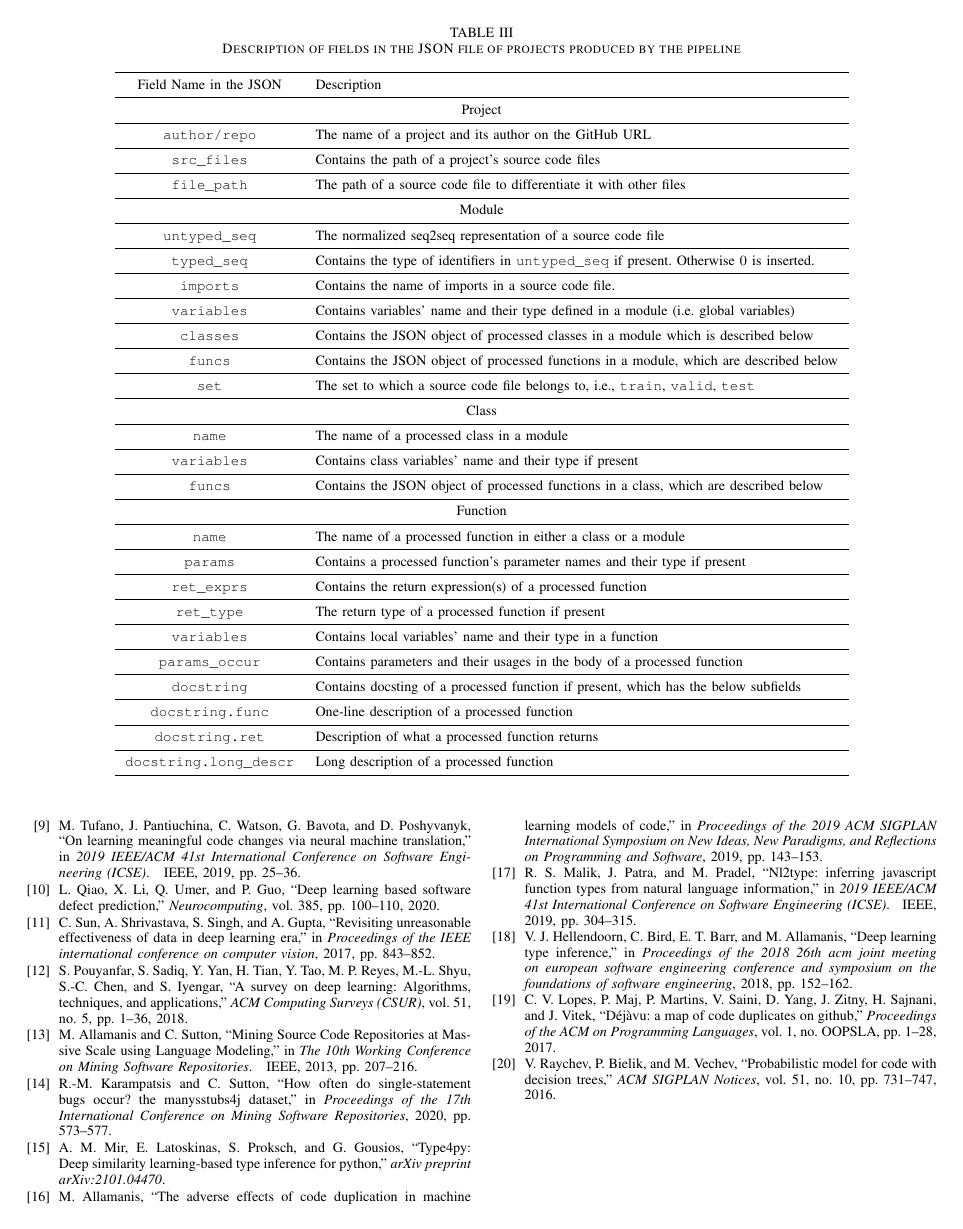
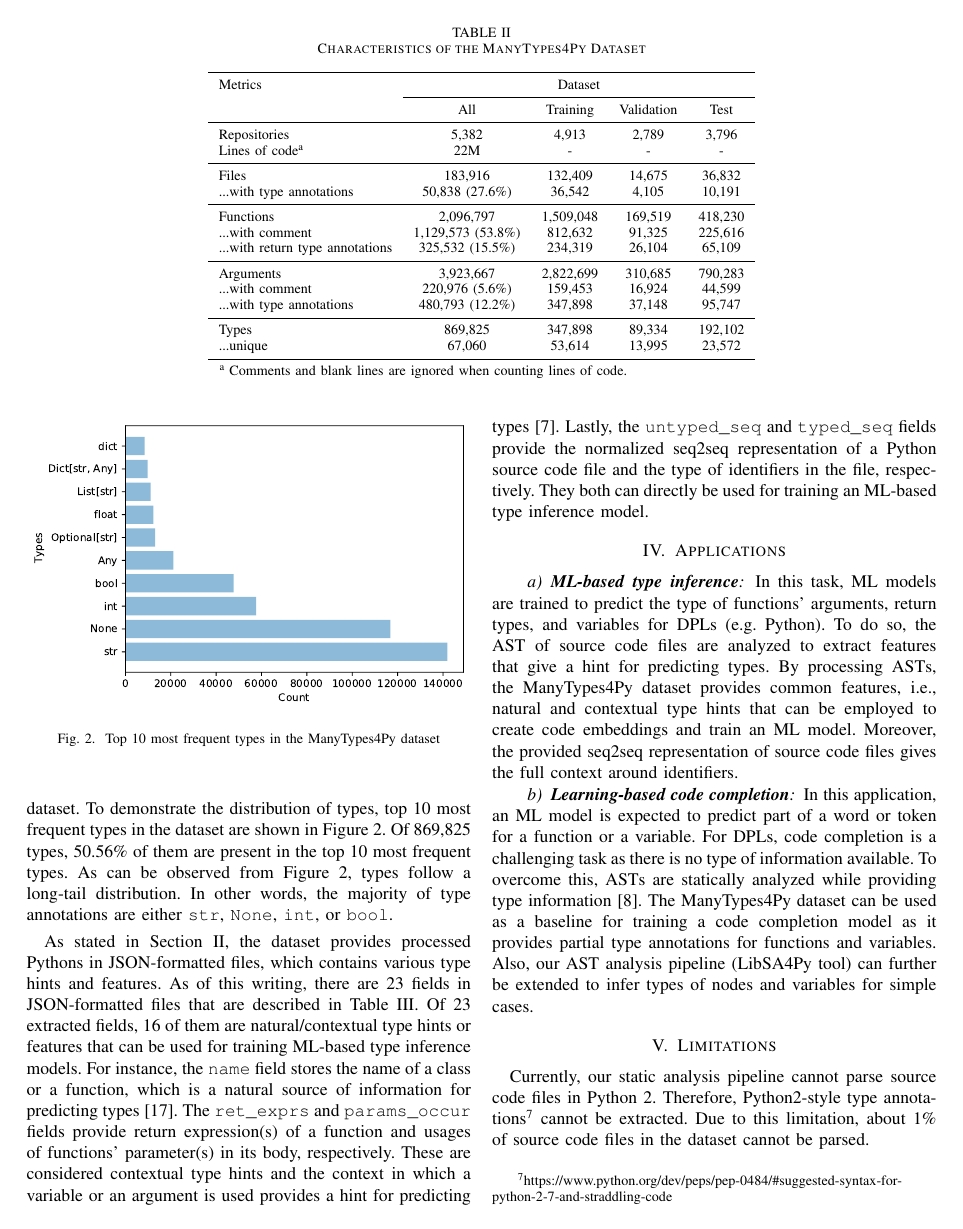
Before and after one commit to saltudelft/many-types-4-py-dataset, a LaTeX paper (paper/main.tex): page 4 of 4 before the commit and page 3 of 5 after it. Compiled offline with pdfLaTeX; a missing font is replaced by an installed copy or a similar font; a LaTeX package or settings file that is missing is left out.

Commit message:
First draft of the data paper

```diff
--- a/paper/main.tex
+++ b/paper/main.tex
@@ -103,6 +103,41 @@ After completing all the aforementioned steps, a zip file is created which conta
 	\end{tabular}
 \end{table}
 
+\begin{table*}[!t]
+	\centering
+	\label{tab:char-dataset}
+	\caption{Characteristics of the ManyTypes4Py Dataset}
+	\begin{threeparttable}
+		\begin{tabular}{l c c c c}
+			\toprule
+			Metrics & \multicolumn{4}{@{} c @{}}{Dataset}  \\
+			\cmidrule{2-5}
+			& All & Training & Validation & Test \\
+			\midrule
+			Repositories & 5,382 & 4,913 & 2,789 & 3,796 \\
+			Lines of code\tnote{a} & 22M & - & - & - \\
+			\midrule
+			Files & 183,916  & 132,409 & 14,675 & 36,832 \\
+			...with type annotations & 50,838 (27.6\%) & 36,542 & 4,105  & 10,191  \\
+			\midrule
+			Functions & 2,096,797 & 1,509,048 & 169,519 & 418,230 \\
+			...with comment & 1,129,573 (53.8\%) & 812,632 & 91,325 & 225,616 \\
+			...with return type annotations & 325,532 (15.5\%) & 234,319 & 26,104 & 65,109 \\
+			\midrule
+			Arguments & 3,923,667 & 2,822,699 & 310,685 & 790,283 \\
+			...with comment & 220,976 (5.6\%) & 159,453 & 16,924 & 44,599 \\
+			...with type annotations & 480,793 (12.2\%) & 347,898 & 37,148 & 95,747 \\
+			\midrule
+			Types & 869,825 & 347,898 & 89,334 & 192,102 \\
+			...unique & 67,060 & 53,614 & 13,995 & 23,572 \\
+			\bottomrule
+		\end{tabular}
+		\begin{tablenotes}
+			\item[a] {\footnotesize Comments and blank lines are ignored when counting lines of code.}
+		\end{tablenotes}
+	\end{threeparttable}
+\end{table*}
+
 \section{Description}
 Before describing the characteristics of the ManyTypes4Py dataset, we first describe the duplication statistics across the dataset, which is shown in Table \ref{tab:dup-stats}. The duplication of the dataset is 69.45\% as detected by the CD4Py tool. However, this is in line with the findings of Lopes et al. \cite{lopes2017dejavu}, which showed that the Python ecosystem on GitHub has 71\% file-level duplicates. It should be noted that the duplication ratio is obtained using the following formula:
 \begin{equation}
@@ -114,5 +149,9 @@ The characteristics of the ManyTypes4Py are shown in Table \ref{tab:char-dataset
 
 As shown in Table \ref{tab:char-dataset}, there are a total of 869,825 type annotations and 67,060 unqiue types in the ManyTypes4Py dataset. To demonstrate the distribution of types, top 10 most frequent types in the dataset are shown in Figure \ref{fig:top-10-types}. Of 869,825 types, 50.56\% of them are present in the top 10 most frequent types. As can be observed from Figure \ref{fig:top-10-types}, types follow a long-tail distribution. In other words, the majority of type annotations are either \texttt{str}, \texttt{None}, \texttt{int}, or \texttt{bool}.
 
-\begin{table}[!t]
+\begin{figure}[!t]
 	\centering
+	\includegraphics[width=\linewidth]{figs/top-10-most-frequent-types.pdf}
+	\caption{Top 10 most frequent types in the ManyTypes4Py dataset}
+	\label{fig:top-10-types}
+\end{figure}
@@ -150,7 +159,7 @@ As shown in Table \ref{tab:char-dataset}, there are a total of 869,825 type anno
 As stated in Section \ref{sec:method}, the dataset provides processed Pythons in JSON-formatted files, which contains various type hints and features. As of this writing, there are 23 fields in JSON-formatted files that are described in Table \ref{tab:json-fields}. Of 23 extracted fields, 16 of them are natural/contextual type hints or features that can be used for training ML-based type inference models. For instance, the \texttt{name} field stores the name of a class or a function, which is a natural source of information for predicting types \cite{malik2019nl2type}. The \texttt{ret\_exprs} and \texttt{params\_occur} fields provide return expression(s) of a function and usages of functions' parameter(s) in its body, respectively. These are considered contextual type hints and the context in which a variable or an argument is used provides a hint for predicting types \cite{pradel2019typewriter}. Lastly, the \texttt{untyped\_seq} and \texttt{typed\_seq} fields provide the normalized seq2seq representation of a Python source code file and the type of identifiers in the file, respectively. They both can directly be used for training an ML-based type inference model.
 
 
-\begin{table*}[t]
+\begin{table*}[!t]
 	\centering
 	\caption{Description of fields in the JSON file of projects produced by the pipeline}
 	\label{tab:json-fields}
@@ -228 +227,2 @@ As stated in Section \ref{sec:method}, the dataset provides processed Pythons in
 \section{Applications}
+\paragraph{\textbf{ML-based type inference}} In this task, ML models are trained to predict the type of functions' arguments, return types, and variables for DPLs (e.g. Python). To do so, the AST of source code files are analyzed to extract features that give a hint for predicting types. By processing ASTs, the ManyTypes4Py dataset provides common features, i.e., natural and contextual type hints that can be employed to create code embeddings and train an ML model. Moreover, the provided seq2seq representation of source code files gives the full context around identifiers.
@@ -232,8 +229,9 @@ The ManyTypes4Py dataset has two applications, i.e., ML-based type inference and
 
 % Code compeletion
-\paragraph{\textbf{Learning-based code completion}}
+\paragraph{\textbf{Learning-based code completion}} In this application, an ML model is expected to predict part of a word or token for a function or a variable. For DPLs, code completion is a challenging task as there is no type of information available. To overcome this, ASTs are statically analyzed while providing type information \cite{svyatkovskiy2019pythia}. The ManyTypes4Py dataset can be used as a baseline for training a code completion model as it provides partial type annotations for functions and variables. Also, our AST analysis pipeline (LibSA4Py tool) can further be extended to infer types of nodes and variables for simple cases.
 
-\section{Challenges}
+\section{Limitations}
+Currently, our static analysis pipeline cannot parse source code files in Python 2. Therefore, Python2-style type annotations\footnote{https://www.python.org/dev/peps/pep-0484/\#suggested-syntax-for-python-2-7-and-straddling-code} cannot be extracted. Due to this limitation, about 1\% of source code files in the dataset cannot be parsed.
 
 \section{Related Work}
 There are several Python code corpora that can be used for machine learning-based type inference. Recently, Allamanis et al. \cite{allamanis2020typilus} proposed the Typilus model, which is a graph-based neural model that predicts type annotations for Python. The Typilus model \cite{allamanis2020typilus} accompanies with a relatively small dataset that contains 600 Python projects. Moreover, the source code files of Typilus' dataset are converted to graph representations that are only suitable for training the Typilus model. However, the ManyTypes4Py dataset provides JSON-formatted analyzed source code files that contains useful type hints for training various machine learning models. Raychev et al. \cite{raychev2016probabilistic} published the Python-150K dataset in 2016, which contains 8,422 Python projects. Unlike our dataset, the Python-150K dataset \cite{raychev2016probabilistic} is not collected for the ML-based type inference task, meaning that a large of number projects in the dataset may not have type annotations at all. Moreover, Allamanis \cite{allamanis2019adverse} showed that the Python-150K dataset suffers from duplication despite the removal of project forks.
```
Also changed, not shown: paper/main.bib (+8 -0 lines), paper/figs/manytypes4py-pipeline.pdf, paper/main.tex (48 more changed lines).
